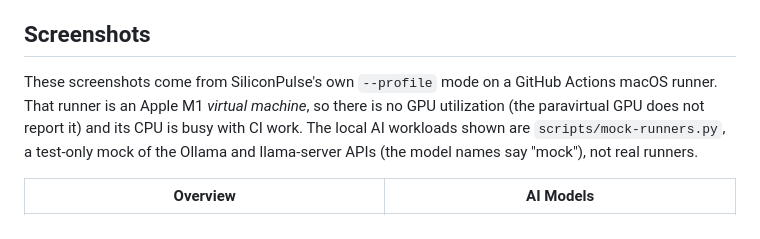
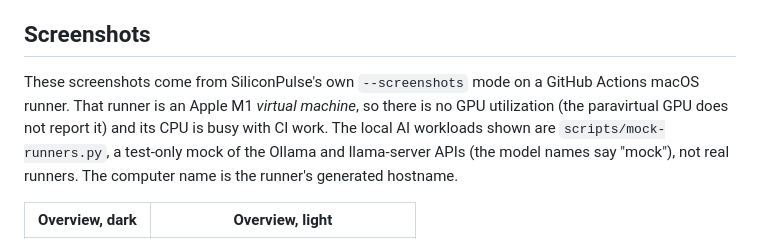
Before and after one commit to kingnazz/SiliconPulse-, a Markdown page: README.md, the part around one of its changes. Rendered like a GitHub page.

Commit message:
README: light and dark screenshot gallery from --screenshots
Co-Authored-By: Claude Opus 5.5 <noreply@anthropic.com>
Claude-Session: https://claude.ai/code/session_01B77xSdTJWkXV5KamHQjpPu

```diff
--- a/README.md
+++ b/README.md
@@ -23,7 +23,7 @@ It shows only what macOS (or the runner itself) actually exposes. Every value ha
 
 ## Screenshots
 
-These screenshots come from SiliconPulse's own `--profile` mode on a GitHub Actions macOS runner. That runner is an Apple M1 *virtual machine*, so there is no GPU utilization (the paravirtual GPU does not report it) and its CPU is busy with CI work. The local AI workloads shown are `scripts/mock-runners.py`, a test-only mock of the Ollama and llama-server APIs (the model names say "mock"), not real runners.
+These screenshots come from SiliconPulse's own `--screenshots` mode on a GitHub Actions macOS runner. That runner is an Apple M1 *virtual machine*, so there is no GPU utilization (the paravirtual GPU does not report it) and its CPU is busy with CI work. The local AI workloads shown are `scripts/mock-runners.py`, a test-only mock of the Ollama and llama-server APIs (the model names say "mock"), not real runners. The computer name is the runner's generated hostname.
 
-| Overview | AI Models |
+| Overview, dark | Overview, light |
 |---|---|
```
Also changed, not shown: other parts of README.md (+9 -5 lines).
